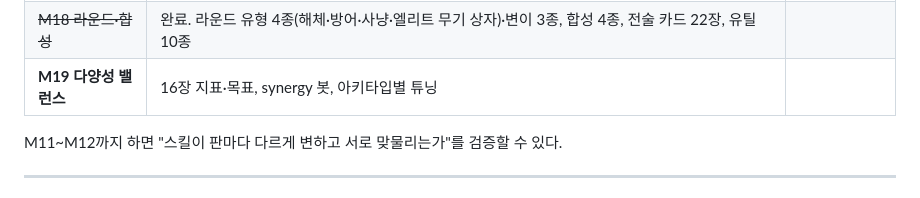
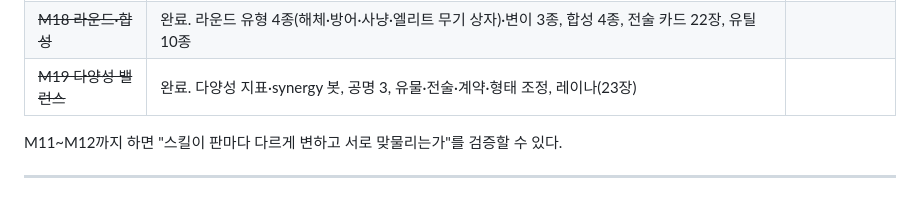
Before and after one commit to KINGJNU-sakayume/valseo, a Markdown page: docs/crossfire-design-v0.2.md, the part around the change. GitHub-like rendering.

Commit message:
설계 문서: M19 완료 표시
Co-Authored-By: Claude Opus 5.5 <noreply@anthropic.com>
Claude-Session: https://claude.ai/code/session_01R26AzD27iuXSwS7rbt1SHt

```diff
--- a/docs/crossfire-design-v0.2.md
+++ b/docs/crossfire-design-v0.2.md
@@ -872,7 +872,7 @@ greedy 봇이 4라운드 엘리트 앞에서 전멸해서 아래처럼 맞췄다
 | ~~M16 적 확장~~ | 완료 (13.7 조정 참고). 변이체 신규 5종, 기존 3종 이름·외형 교체, 제압·실명 상태, 막 엘리트 3종, 보스 결정 기둥·단계 장치, 자동 조준 우선순위 | |
 | ~~M17 상점·유틸·유물~~ | 완료 (엘리트 무기 상자 8.6 은 M18로). 상점 무작위 칸, 유틸 슬롯(1차 5종, 우클릭·F·모바일 5번째 칸, 자동 규칙), 유물 12종, 엘리트 유물 선택 | |
 | ~~M18 라운드·합성~~ | 완료. 라운드 유형 4종(해체·방어·사냥·엘리트 무기 상자)·변이 3종, 합성 4종, 전술 카드 22장, 유틸 10종 | |
-| **M19 다양성 밸런스** | 16장 지표·목표, synergy 봇, 아키타입별 튜닝 | |
+| ~~M19 다양성 밸런스~~ | 완료. 다양성 지표·synergy 봇, 공명 3, 유물·전술·계약·형태 조정, 레이나(23장) | |
 
 M11~M12까지 하면 "스킬이 판마다 다르게 변하고 서로 맞물리는가"를 검증할 수 있다.
 
```
